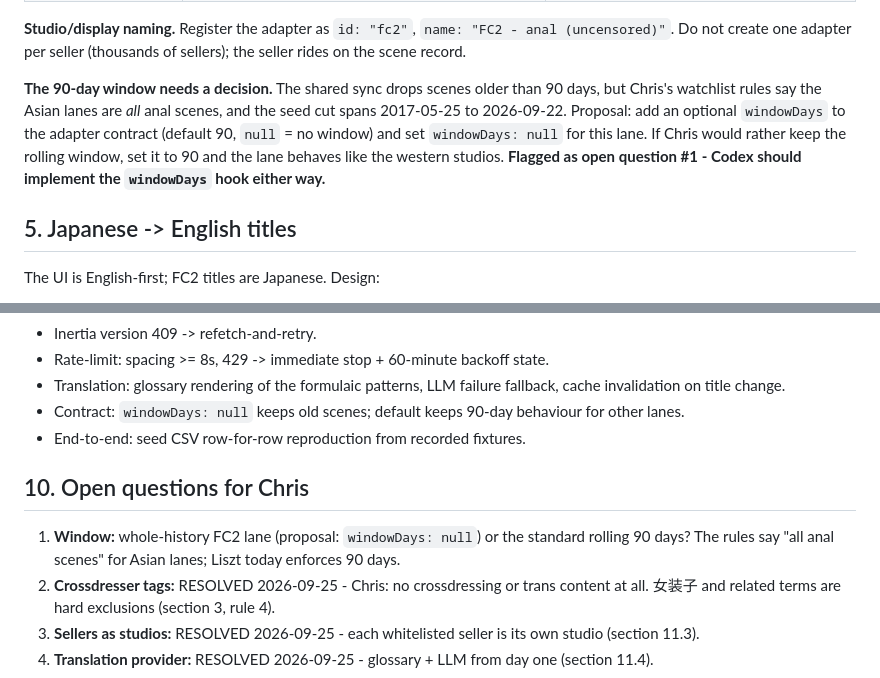
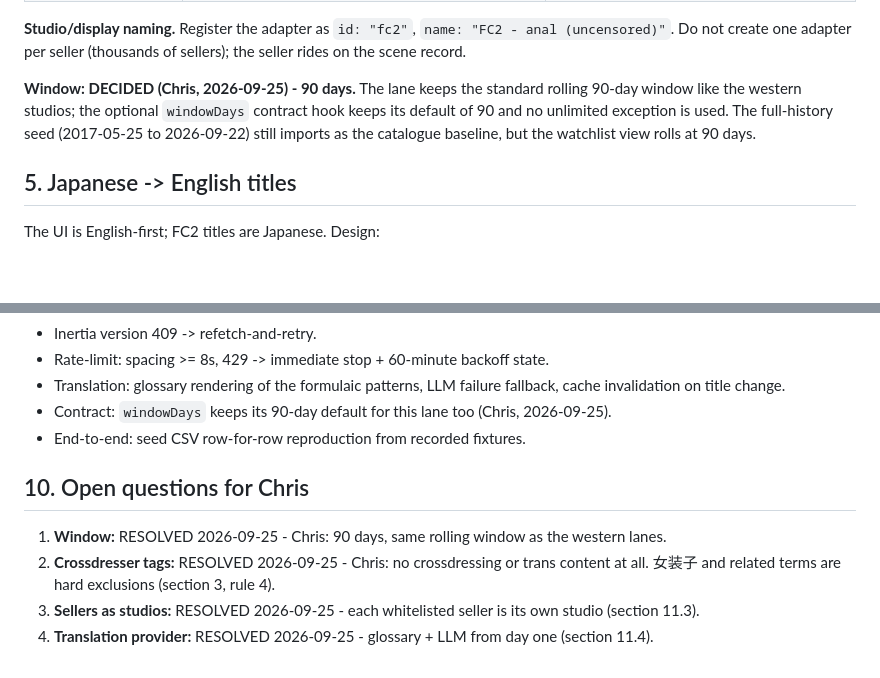
Before and after one commit to townsc01/liszt, a Markdown page: docs/lanes/fc2-anal-uncensored.md, 2 parts joined by grey strips. Drawn GitHub-style; blank space fills up the shorter version.

Commit message:
Window decided (Chris): 90-day rolling window for the FC2 lane too, no unlimited exception

```diff
--- a/docs/lanes/fc2-anal-uncensored.md
+++ b/docs/lanes/fc2-anal-uncensored.md
@@ -121,12 +121,10 @@ One new adapter, `src/studios/fc2.js`, implementing the existing contract
 **Studio/display naming.** Register the adapter as `id: "fc2"`, `name: "FC2 - anal (uncensored)"`.
 Do not create one adapter per seller (thousands of sellers); the seller rides on the scene record.
 
-**The 90-day window needs a decision.** The shared sync drops scenes older than 90 days, but
-Chris's watchlist rules say the Asian lanes are *all* anal scenes, and the seed cut spans
-2017-05-25 to 2026-09-22. Proposal: add an optional `windowDays` to the adapter contract
-(default 90, `null` = no window) and set `windowDays: null` for this lane. If Chris would rather
-keep the rolling window, set it to 90 and the lane behaves like the western studios.
-**Flagged as open question #1 - Codex should implement the `windowDays` hook either way.**
+**Window: DECIDED (Chris, 2026-09-25) - 90 days.** The lane keeps the standard rolling 90-day
+window like the western studios; the optional `windowDays` contract hook keeps its default of
+90 and no unlimited exception is used. The full-history seed (2017-05-25 to 2026-09-22) still
+imports as the catalogue baseline, but the watchlist view rolls at 90 days.
 
 ## 5. Japanese -> English titles
 
@@ -239,13 +237,12 @@ Tests to write:
 - Rate-limit: spacing >= 8s, 429 -> immediate stop + 60-minute backoff state.
 - Translation: glossary rendering of the formulaic patterns, LLM failure fallback, cache
   invalidation on title change.
-- Contract: `windowDays: null` keeps old scenes; default keeps 90-day behaviour for other lanes.
+- Contract: `windowDays` keeps its 90-day default for this lane too (Chris, 2026-09-25).
 - End-to-end: seed CSV row-for-row reproduction from recorded fixtures.
 
 ## 10. Open questions for Chris
 
-1. **Window:** whole-history FC2 lane (proposal: `windowDays: null`) or the standard rolling
-   90 days? The rules say "all anal scenes" for Asian lanes; Liszt today enforces 90 days.
+1. **Window:** RESOLVED 2026-09-25 - Chris: 90 days, same rolling window as the western lanes.
 2. **Crossdresser tags:** RESOLVED 2026-09-25 - Chris: no crossdressing or trans content at
    all. 女装子 and related terms are hard exclusions (section 3, rule 4).
 3. **Sellers as studios:** RESOLVED 2026-09-25 - each whitelisted seller is its own studio
```
